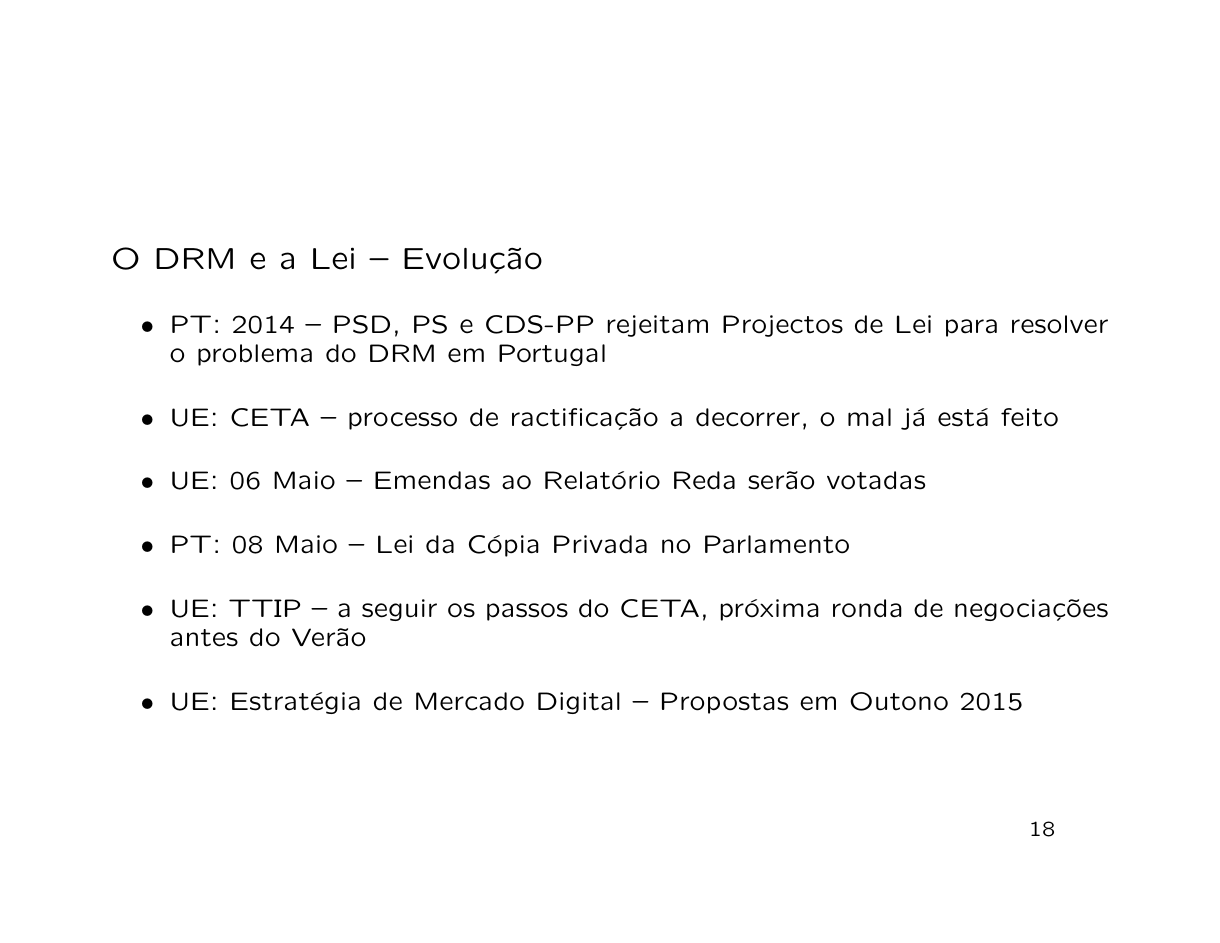
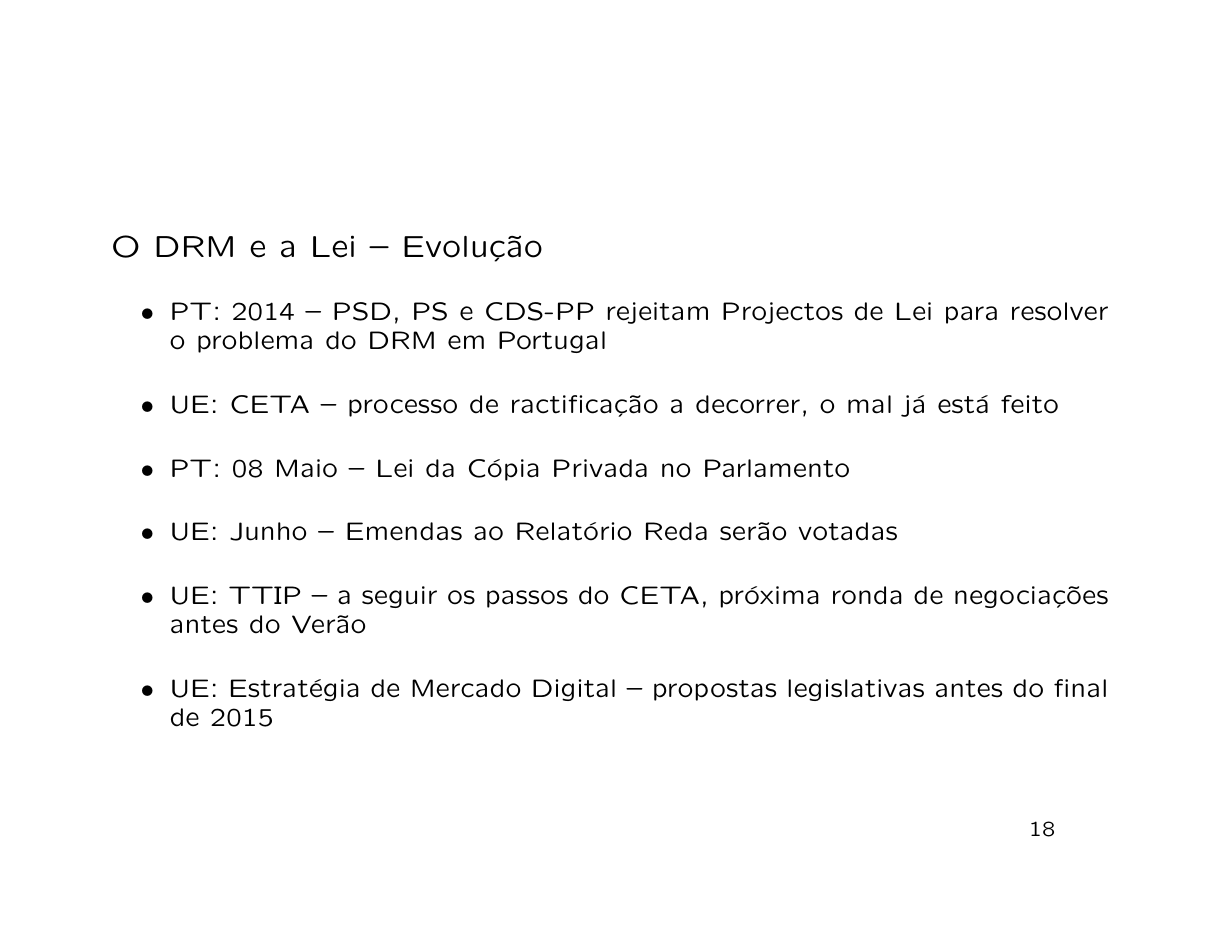
Before and after one commit to marado/DRM-presentation, LaTeX slides (music-industry.tex): page 23 of 45. Compiled offline with pdfLaTeX; the source files are stored in an older character set and shown here as Unicode.

Commit message:
Calendar updated

```diff
--- a/music-industry.tex
+++ b/music-industry.tex
@@ -266,10 +266,10 @@
 \item{} PT: 2014 -- PSD, PS e CDS-PP rejeitam Projectos de Lei para resolver o problema do DRM em Portugal
 \item{} UE: CETA -- processo de ractificação a decorrer, o mal já está feito
 		% https://www.techdirt.com/articles/20150120/08264429758/european-commissions-clever-ruse-to-introduce-corporate-sovereignty-regardless-ratification-votes-eu.shtml
-\item{} UE: 06 Maio -- Emendas ao Relatório Reda serão votadas
 \item{} PT: 08 Maio -- Lei da Cópia Privada no Parlamento
+\item{} UE: Junho -- Emendas ao Relatório Reda serão votadas
 \item{} UE: TTIP -- a seguir os passos do CETA, próxima ronda de negociações antes do Verão
-\item{} UE: Estratégia de Mercado Digital -- Propostas em Outono 2015
+\item{} UE: Estratégia de Mercado Digital -- propostas legislativas antes do final de 2015
 \end{itemize}
 \end{small}
 \end{slide}
```
Also changed, not shown: music-industry.pdf, 1 other file.
